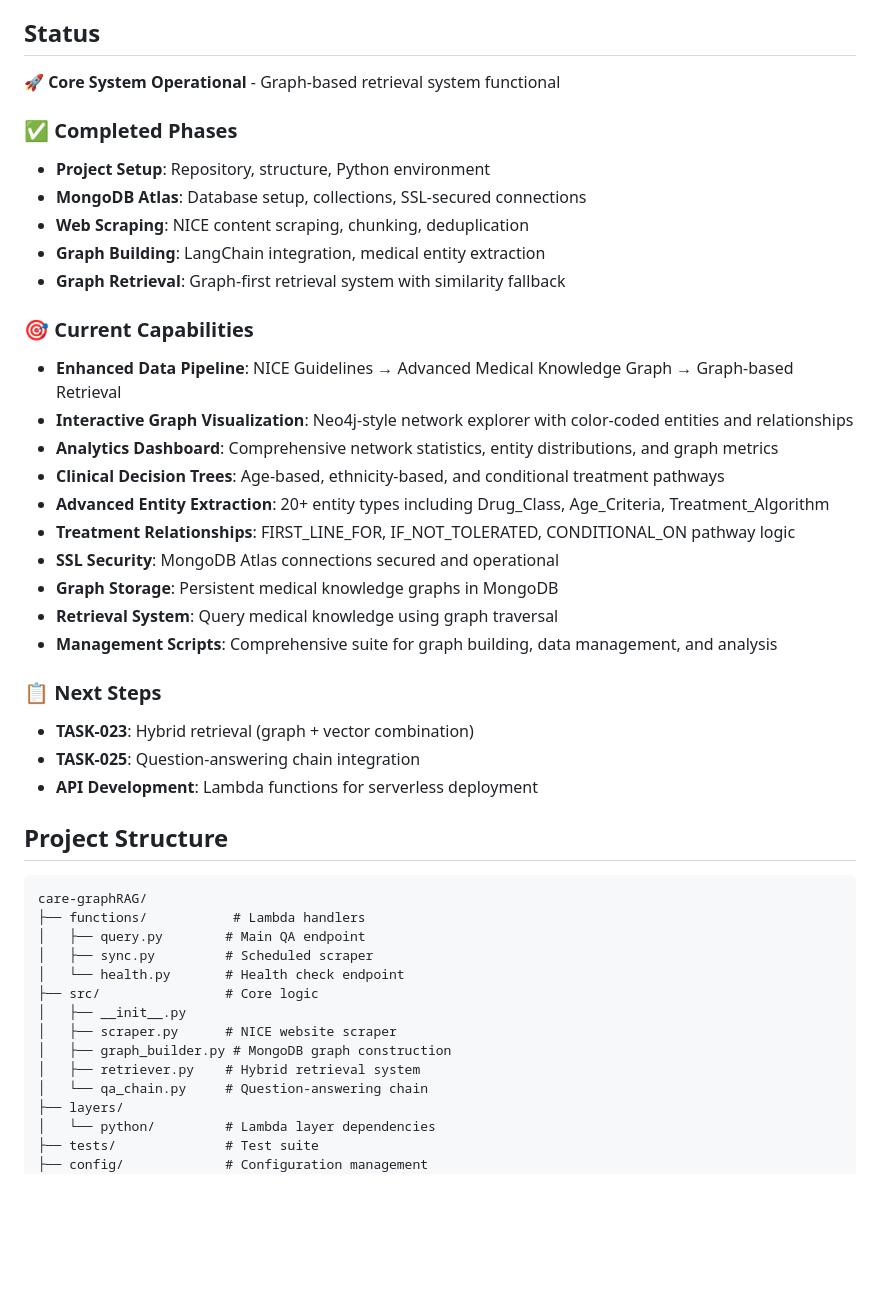
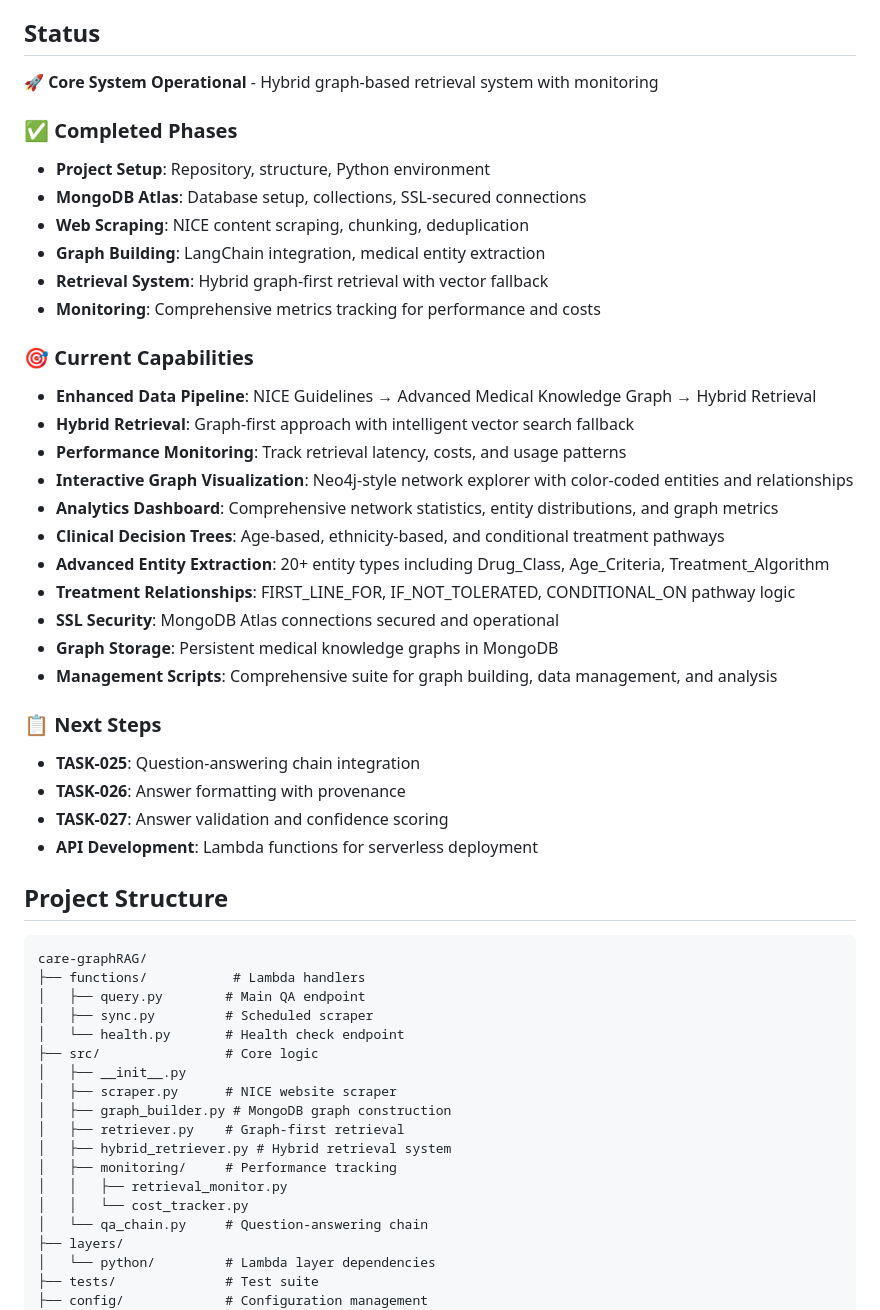
Before and after one commit to anthony-langham/care-graphRAG, a Markdown page: README.md, the part around the change. GitHub-like rendering; blank space fills up the shorter version.

Commit message:
Update documentation for completed TASK-024: Retrieval Monitoring
- Updated CLAUDE.md to reflect completed Phase 6 tasks (TASK-022, 023, 024)
- Added retrieval monitoring to current status and recent achievements
- Updated next priorities to focus on QA chain tasks (TASK-025, 026, 027)
- Modified README.md to show hybrid retrieval system with monitoring
- Added monitoring capabilities to features list
- Updated project structure to include monitoring module
- Reflected completed tasks in next steps section

```diff
--- a/README.md
+++ b/README.md
@@ -4,17 +4,20 @@ Building an explainable, low-cost GraphRAG system for UK NICE Clinical Knowledge
 
 ## Status
 
-🚀 **Core System Operational** - Graph-based retrieval system functional
+🚀 **Core System Operational** - Hybrid graph-based retrieval system with monitoring
 
 ### ✅ Completed Phases
 - **Project Setup**: Repository, structure, Python environment
 - **MongoDB Atlas**: Database setup, collections, SSL-secured connections
 - **Web Scraping**: NICE content scraping, chunking, deduplication
 - **Graph Building**: LangChain integration, medical entity extraction
-- **Graph Retrieval**: Graph-first retrieval system with similarity fallback
+- **Retrieval System**: Hybrid graph-first retrieval with vector fallback
+- **Monitoring**: Comprehensive metrics tracking for performance and costs
 
 ### 🎯 Current Capabilities
-- **Enhanced Data Pipeline**: NICE Guidelines → Advanced Medical Knowledge Graph → Graph-based Retrieval
+- **Enhanced Data Pipeline**: NICE Guidelines → Advanced Medical Knowledge Graph → Hybrid Retrieval
+- **Hybrid Retrieval**: Graph-first approach with intelligent vector search fallback
+- **Performance Monitoring**: Track retrieval latency, costs, and usage patterns
 - **Interactive Graph Visualization**: Neo4j-style network explorer with color-coded entities and relationships
 - **Analytics Dashboard**: Comprehensive network statistics, entity distributions, and graph metrics
 - **Clinical Decision Trees**: Age-based, ethnicity-based, and conditional treatment pathways
@@ -22,12 +25,12 @@ Building an explainable, low-cost GraphRAG system for UK NICE Clinical Knowledge
 - **Treatment Relationships**: FIRST_LINE_FOR, IF_NOT_TOLERATED, CONDITIONAL_ON pathway logic
 - **SSL Security**: MongoDB Atlas connections secured and operational
 - **Graph Storage**: Persistent medical knowledge graphs in MongoDB
-- **Retrieval System**: Query medical knowledge using graph traversal
 - **Management Scripts**: Comprehensive suite for graph building, data management, and analysis
 
 ### 📋 Next Steps
-- **TASK-023**: Hybrid retrieval (graph + vector combination)
 - **TASK-025**: Question-answering chain integration
+- **TASK-026**: Answer formatting with provenance
+- **TASK-027**: Answer validation and confidence scoring
 - **API Development**: Lambda functions for serverless deployment
 
 ## Project Structure
@@ -42,7 +45,11 @@ care-graphRAG/
 │   ├── __init__.py
 │   ├── scraper.py      # NICE website scraper
 │   ├── graph_builder.py # MongoDB graph construction
-│   ├── retriever.py    # Hybrid retrieval system
+│   ├── retriever.py    # Graph-first retrieval
+│   ├── hybrid_retriever.py # Hybrid retrieval system
+│   ├── monitoring/     # Performance tracking
+│   │   ├── retrieval_monitor.py
+│   │   └── cost_tracker.py
 │   └── qa_chain.py     # Question-answering chain
 ├── layers/
 │   └── python/         # Lambda layer dependencies
```
